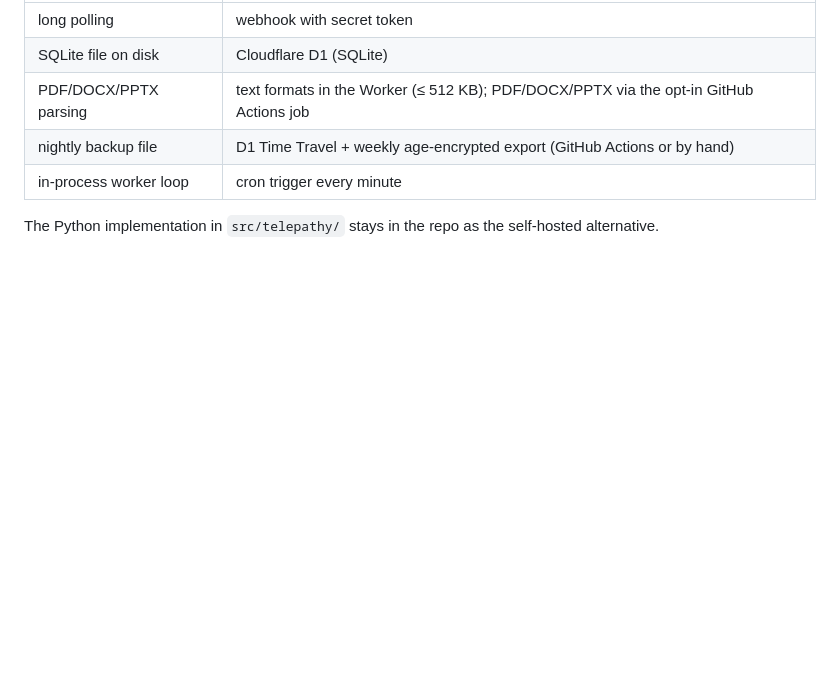
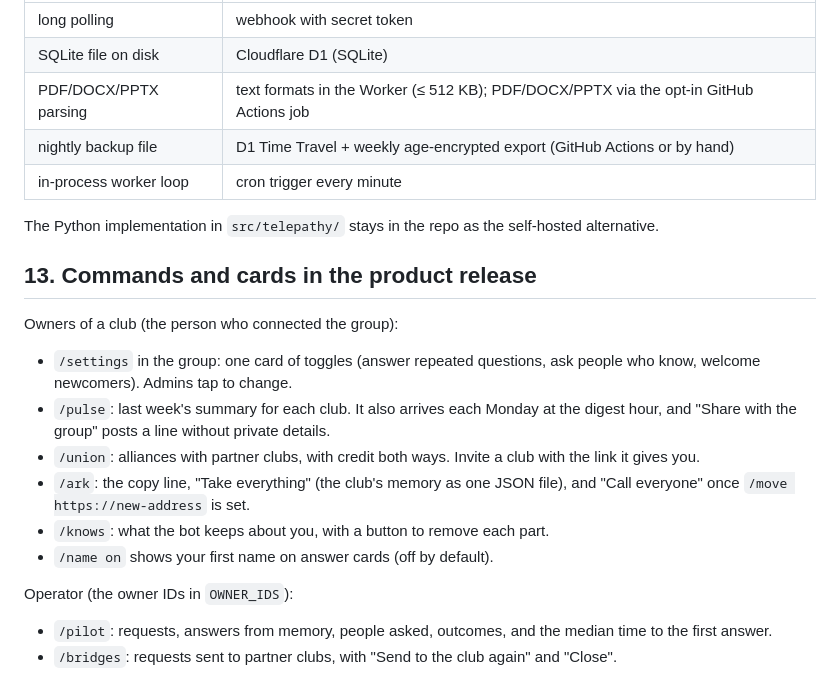
Before and after one commit to shapefuture/Telepathy, a Markdown page: docs/DEPLOY_CLOUDFLARE.md, the part around the change. GitHub-like rendering; blank space fills up the shorter version.

```diff
--- a/docs/DEPLOY_CLOUDFLARE.md
+++ b/docs/DEPLOY_CLOUDFLARE.md
@@ -302,3 +302,19 @@ npm run db:migrate:remote && npm run deploy
 | in-process worker loop | cron trigger every minute |
 
 The Python implementation in `src/telepathy/` stays in the repo as the self-hosted alternative.
+
+## 13. Commands and cards in the product release
+
+Owners of a club (the person who connected the group):
+
+- `/settings` in the group: one card of toggles (answer repeated questions, ask people who know, welcome newcomers). Admins tap to change.
+- `/pulse`: last week's summary for each club. It also arrives each Monday at the digest hour, and "Share with the group" posts a line without private details.
+- `/union`: alliances with partner clubs, with credit both ways. Invite a club with the link it gives you.
+- `/ark`: the copy line, "Take everything" (the club's memory as one JSON file), and "Call everyone" once `/move https://new-address` is set.
+- `/knows`: what the bot keeps about you, with a button to remove each part.
+- `/name on` shows your first name on answer cards (off by default).
+
+Operator (the owner IDs in `OWNER_IDS`):
+
+- `/pilot`: requests, answers from memory, people asked, outcomes, and the median time to the first answer.
+- `/bridges`: requests sent to partner clubs, with "Send to the club again" and "Close".
```
Also changed, not shown: docs/PRODUCT_PLAN.md (+37 -2 lines).
